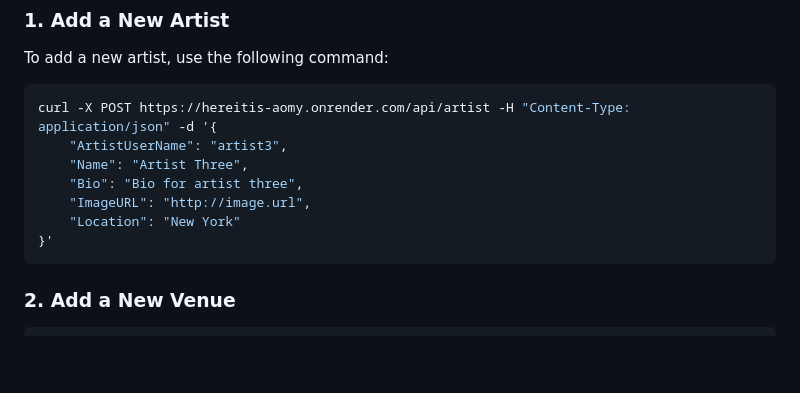
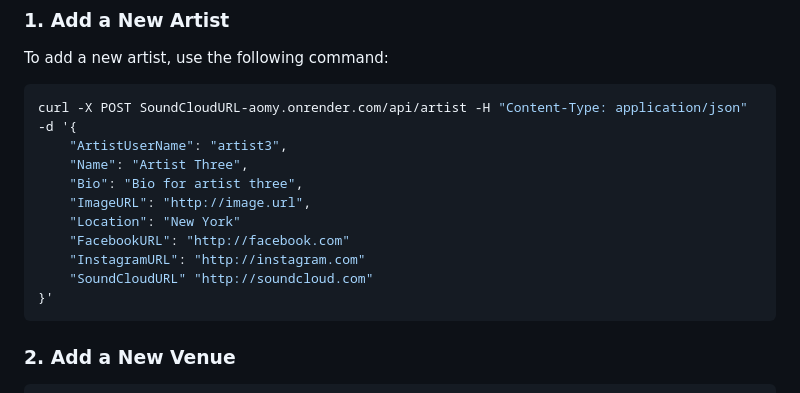
Before and after one commit to leonorae/HereItIs, a Markdown page: API_Communication.md, the part around the change. Rendered like a GitHub page; blank space fills up the shorter version.

Commit message:
Added social media url API_Communication.md

````diff
--- a/API_Communication.md
+++ b/API_Communication.md
@@ -12,12 +12,15 @@ The API allows new entries (Artist, Venue, and Event) to be added to each table
 To add a new artist, use the following command:
 
 ```bash
-curl -X POST https://hereitis-aomy.onrender.com/api/artist -H "Content-Type: application/json" -d '{
+curl -X POST SoundCloudURL-aomy.onrender.com/api/artist -H "Content-Type: application/json" -d '{
     "ArtistUserName": "artist3",
     "Name": "Artist Three",
     "Bio": "Bio for artist three",
     "ImageURL": "http://image.url",
     "Location": "New York"
+    "FacebookURL": "http://facebook.com"
+    "InstagramURL": "http://instagram.com"
+    "SoundCloudURL" "http://soundcloud.com"
 }'
 ```
 
````
